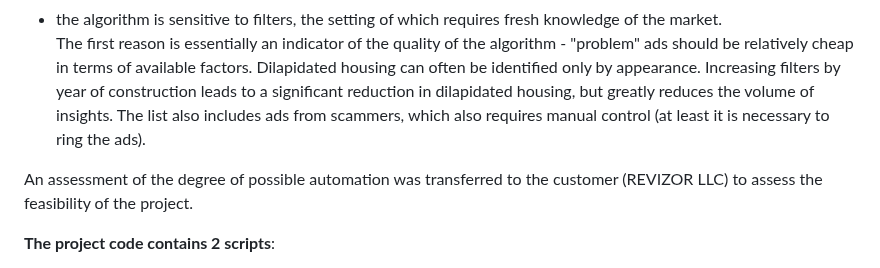
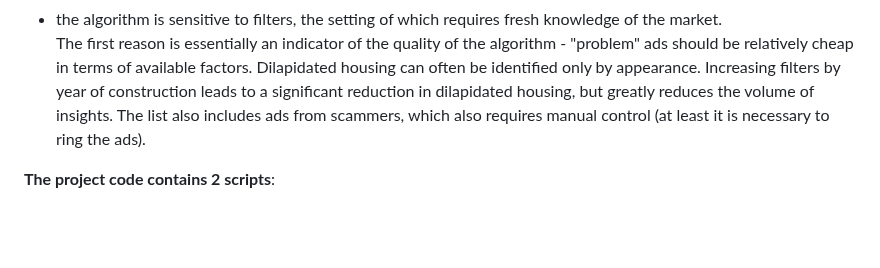
Before and after one commit to ResearchMachine/commercial-project-ml-mvp-insight-in-real-estate-moscow, a Markdown page: README.md, the part around the change. GitHub-like rendering; blank space fills up the shorter version.

```diff
--- a/README.md
+++ b/README.md
@@ -32,7 +32,7 @@ The key difficulties of unifying and automating the algorithm for creating a rec
 * the algorithm is sensitive to filters, the setting of which requires fresh knowledge of the market.
 The first reason is essentially an indicator of the quality of the algorithm - "problem" ads should be relatively cheap in terms of available factors. Dilapidated housing can often be identified only by appearance. Increasing filters by year of construction leads to a significant reduction in dilapidated housing, but greatly reduces the volume of insights. The list also includes ads from scammers, which also requires manual control (at least it is necessary to ring the ads).
 
-An assessment of the degree of possible automation was transferred to the customer (REVIZOR LLC) to assess the feasibility of the project.
+
 
 **The project code contains 2 scripts**:
 1. [Parser (result - .xlsx dataframe)](https://github.com/ResearchMachine/commercial-project-ml-mvp-insight-in-real-estate-moscow/blob/main/preprocessing/run_preprocessing.ipynb);
```
